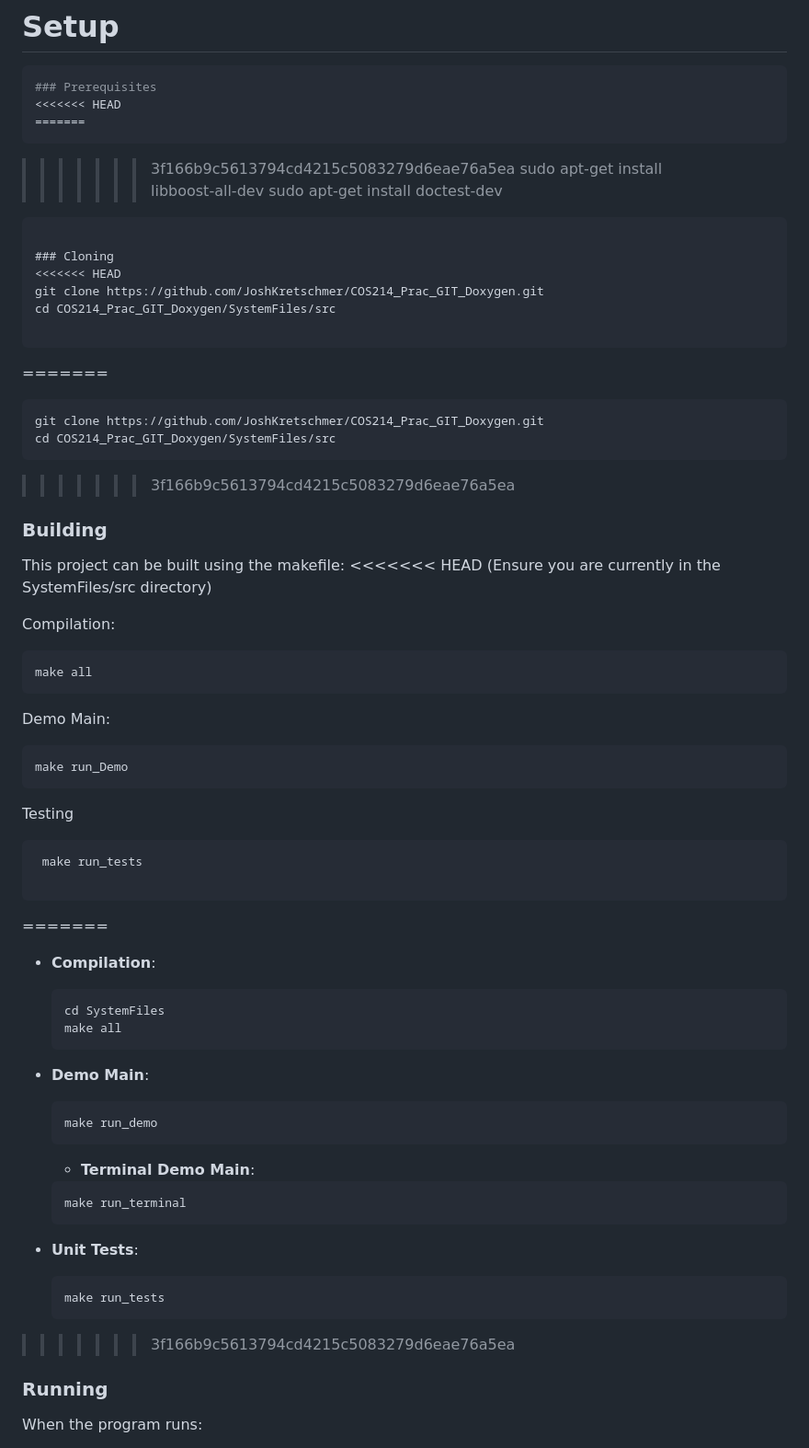
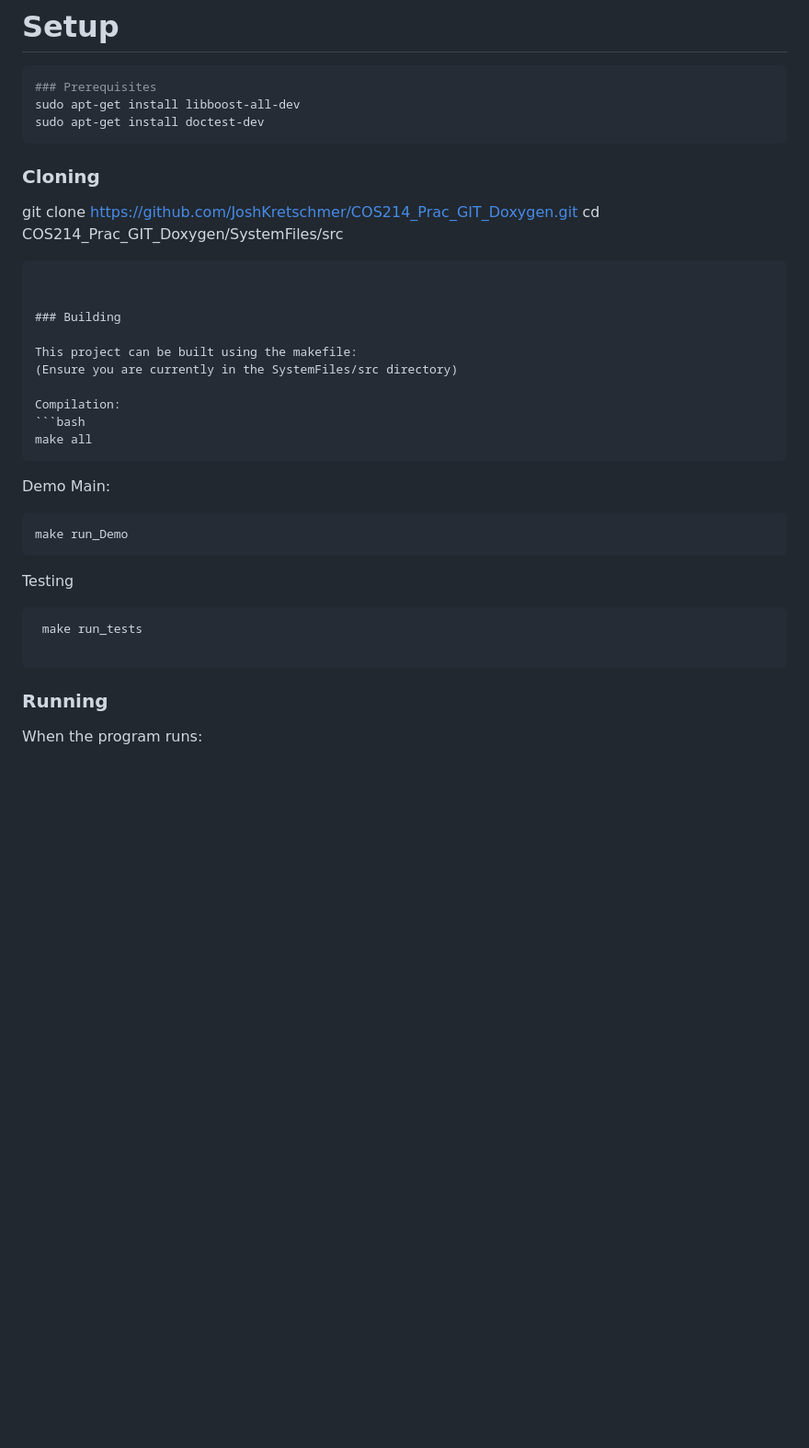
Before and after one commit to JoshKretschmer/COS214_Prac_GIT_Doxygen, a Markdown page: README.md, the part around the change. Shown: that part at 92% size. Drawn GitHub-style; blank space fills up the shorter version.

````diff
--- a/README.md
+++ b/README.md
@@ -35,32 +35,20 @@ The simulation demonstrates object-oriented design excellence through patterns l
 
 ```bash
 ### Prerequisites
-<<<<<<< HEAD
-=======
-```
->>>>>>> 3f166b9c5613794cd4215c5083279d6eae76a5ea
 sudo apt-get install libboost-all-dev
 sudo apt-get install doctest-dev
 ```
 
 ### Cloning
-<<<<<<< HEAD
 git clone https://github.com/JoshKretschmer/COS214_Prac_GIT_Doxygen.git
 cd COS214_Prac_GIT_Doxygen/SystemFiles/src
 
 ```
 
-=======
-```
-git clone https://github.com/JoshKretschmer/COS214_Prac_GIT_Doxygen.git
-cd COS214_Prac_GIT_Doxygen/SystemFiles/src
-```
->>>>>>> 3f166b9c5613794cd4215c5083279d6eae76a5ea
 
 ### Building
 
 This project can be built using the makefile:
-<<<<<<< HEAD
 (Ensure you are currently in the SystemFiles/src directory)
 
 Compilation:
@@ -78,29 +66,6 @@ Testing
  make run_tests
 
 ```
-=======
-
-- **Compilation**:
-  ```bash
-  cd SystemFiles
-  make all
-  ```
-
-- **Demo Main**:
-  ```bash
-  make run_demo
-  ```
-
-  - **Terminal Demo Main**:
-  ```bash
-  make run_terminal
-  ```
-
-- **Unit Tests**:
-  ```bash
-  make run_tests
-  ```
->>>>>>> 3f166b9c5613794cd4215c5083279d6eae76a5ea
 
 ### Running
 
````
